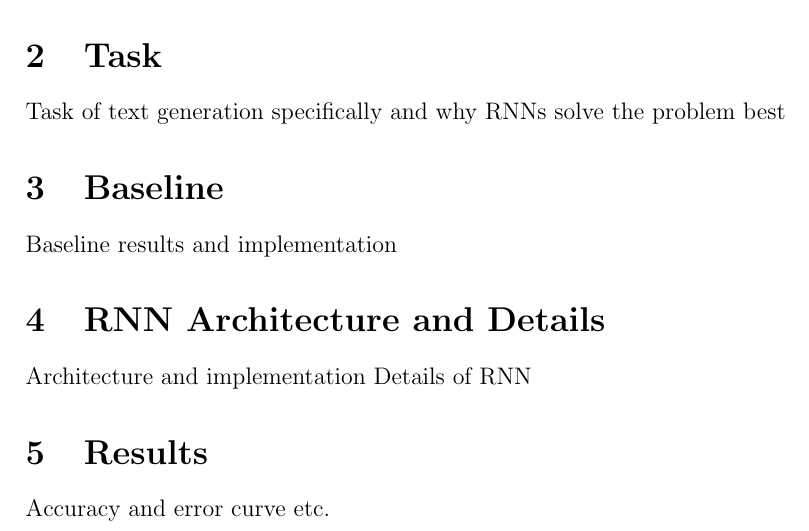
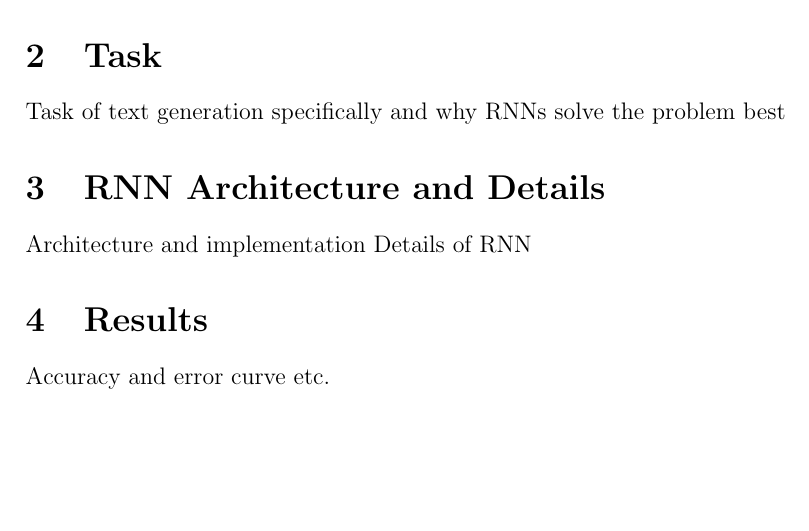
Before and after one commit to wesleyackerman/speechRecognition, a LaTeX paper (report/report.tex): part of page 1 of 2 before the commit and part of the page after it, cut so that both start at the same text, the shorter picture padded with empty space. Compiled offline with pdfLaTeX.

Commit message:
Took out baseline

```diff
--- a/report/report.tex
+++ b/report/report.tex
@@ -19,9 +19,6 @@ Introduction to RNNs and GRU
 \section{Task}
 Task of text generation specifically and why RNNs solve the problem best
 
-\section{Baseline}
-Baseline results and implementation
-
 \section{RNN Architecture and Details}
 Architecture and implementation Details of RNN
 
```
